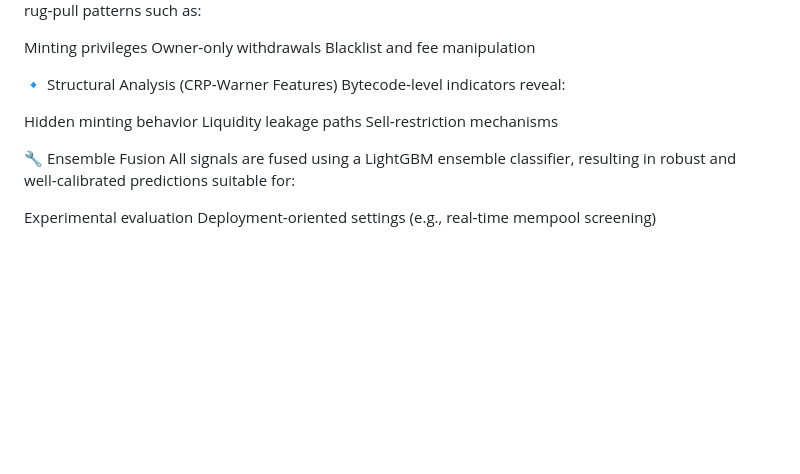
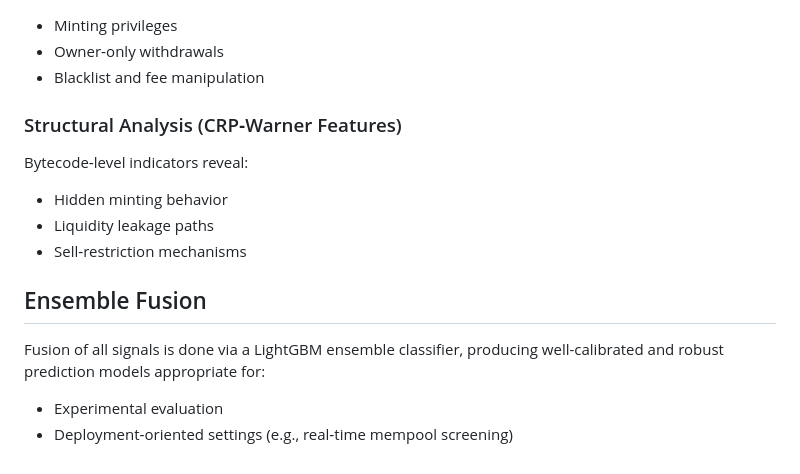
Before and after one commit to mohamadpishdar/RugPull-Defender, a Markdown page: README.md, the part around one of its changes. GitHub-like rendering; blank space fills up the shorter version.

```diff
--- a/README.md
+++ b/README.md
@@ -64,18 +75,20 @@ Transformer‑based embeddings capture the intent and logic of smart contracts,
 Lightweight rule‑based analysis detects well‑known rug‑pull patterns such as:
 
-Minting privileges
-Owner‑only withdrawals
-Blacklist and fee manipulation
+- Minting privileges
+- Owner‑only withdrawals
+- Blacklist and fee manipulation
 
-🔹 Structural Analysis (CRP‑Warner Features)
+### Structural Analysis (CRP‑Warner Features)
+
 Bytecode‑level indicators reveal:
 
-Hidden minting behavior
-Liquidity leakage paths
-Sell‑restriction mechanisms
+- Hidden minting behavior
+- Liquidity leakage paths
+- Sell‑restriction mechanisms
 
-🔧 Ensemble Fusion
-All signals are fused using a LightGBM ensemble classifier, resulting in robust and well‑calibrated predictions suitable for:
+## Ensemble Fusion
 
-Experimental evaluation
-Deployment‑oriented settings (e.g., real‑time mempool screening)
+Fusion of all signals is done via a LightGBM ensemble classifier, producing well-calibrated and robust prediction models appropriate for:
+
+- Experimental evaluation
+- Deployment‑oriented settings (e.g., real‑time mempool screening)
```
Also changed, not shown: other parts of README.md (+50 -39 lines).
